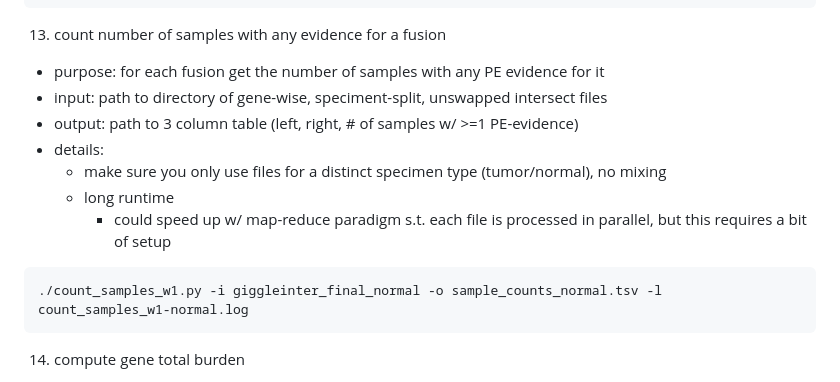
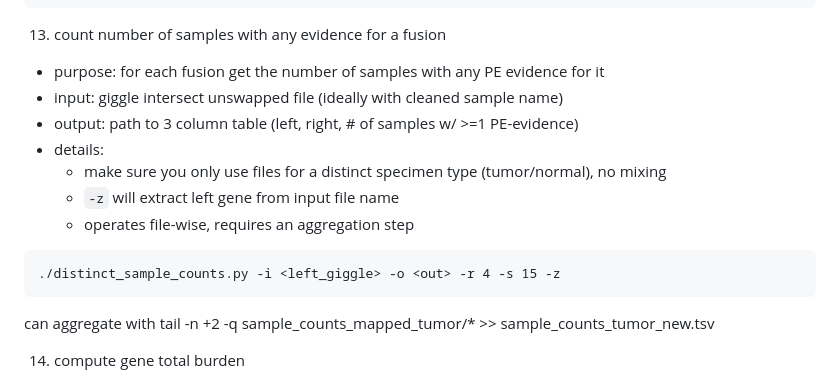
Before and after one commit to jakekrol/genefusion, a Markdown page: docs/README.md, the part around the change. GitHub-like rendering.

````diff
--- a/docs/README.md
+++ b/docs/README.md
@@ -147,15 +147,17 @@ gargs -p 60 --log=g.log -o "./count_fusions.sh {0} {1}" < i.txt
 13. count number of samples with any evidence for a fusion
 
 - purpose: for each fusion get the number of samples with any PE evidence for it
-- input: path to directory of gene-wise, speciment-split, unswapped intersect files
+- input: giggle intersect unswapped file (ideally with cleaned sample name)
 - output: path to 3 column table (left, right, # of samples w/ >=1 PE-evidence)
 - details:
     - make sure you only use files for a distinct specimen type (tumor/normal), no mixing
-    - long runtime
-        - could speed up w/ map-reduce paradigm s.t. each file is processed in parallel, but this requires a bit of setup
+    - `-z` will extract left gene from input file name
+    - operates file-wise, requires an aggregation step
 ```
-./count_samples_w1.py -i giggleinter_final_normal -o sample_counts_normal.tsv -l count_samples_w1-normal.log
+./distinct_sample_counts.py -i <left_giggle> -o <out> -r 4 -s 15 -z
 ```
+
+can aggregate with tail -n +2 -q sample_counts_mapped_tumor/* >> sample_counts_tumor_new.tsv
 
 14. compute gene total burden
 
````
